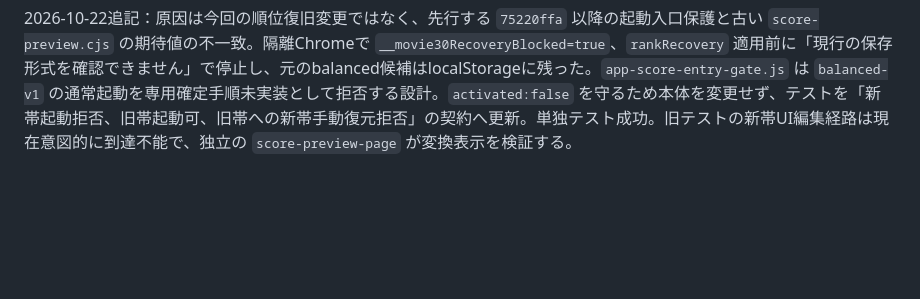
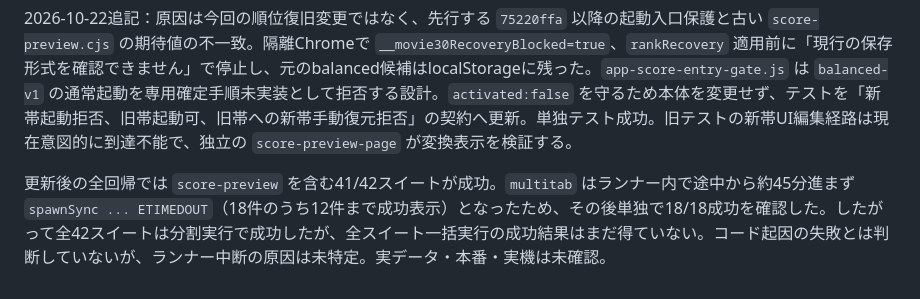
Before and after one commit to gjbkic/movie-ratings, a Markdown page: docs/rank-recovery-entry-review.md, the part around the change. GitHub-like rendering; blank space fills up the shorter version.

Commit message:
docs: record split regression verification

```diff
--- a/docs/rank-recovery-entry-review.md
+++ b/docs/rank-recovery-entry-review.md
@@ -52,3 +52,5 @@ catchは取得前に計算したmissingがtrueの場合だけRecoveryBlockedと
 `scripts/regression/run.cjs all` は42スイート中41成功、`score-preview` だけ `html.movie30-ready` 待ちで30秒タイムアウト。単独再実行でも同じタイムアウトを再現した。現時点では原因未特定で、全回帰成功とは報告できない。次回は隔離fixtureの `scorePolicy: balanced-v1` と `rankRecovery.version=2`、`movie30RestoreMissingRanks` の `missing` 判定および `__movie30RecoveryBlocked` を起動時に観察し、プレビュー専用状態を誤って旧順位復旧へ送っていないか確認する。実作品・復旧JSONは参照しない。
 
 2026-10-22追記：原因は今回の順位復旧変更ではなく、先行する `75220ffa` 以降の起動入口保護と古い `score-preview.cjs` の期待値の不一致。隔離Chromeで `__movie30RecoveryBlocked=true`、`rankRecovery` 適用前に「現行の保存形式を確認できません」で停止し、元のbalanced候補はlocalStorageに残った。`app-score-entry-gate.js` は `balanced-v1` の通常起動を専用確定手順未実装として拒否する設計。`activated:false` を守るため本体を変更せず、テストを「新帯起動拒否、旧帯起動可、旧帯への新帯手動復元拒否」の契約へ更新。単独テスト成功。旧テストの新帯UI編集経路は現在意図的に到達不能で、独立の `score-preview-page` が変換表示を検証する。
+
+更新後の全回帰では `score-preview` を含む41/42スイートが成功。`multitab` はランナー内で途中から約45分進まず `spawnSync ... ETIMEDOUT`（18件のうち12件まで成功表示）となったため、その後単独で18/18成功を確認した。したがって全42スイートは分割実行で成功したが、全スイート一括実行の成功結果はまだ得ていない。コード起因の失敗とは判断していないが、ランナー中断の原因は未特定。実データ・本番・実機は未確認。
```
